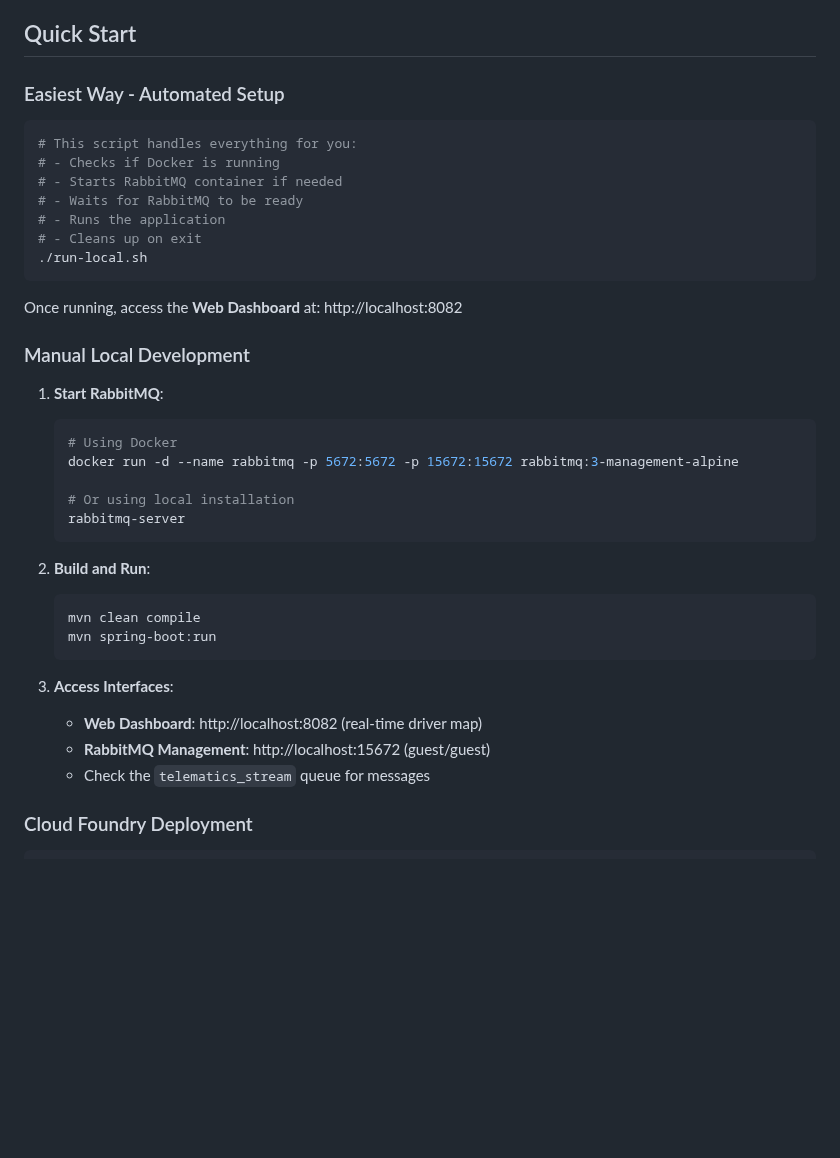
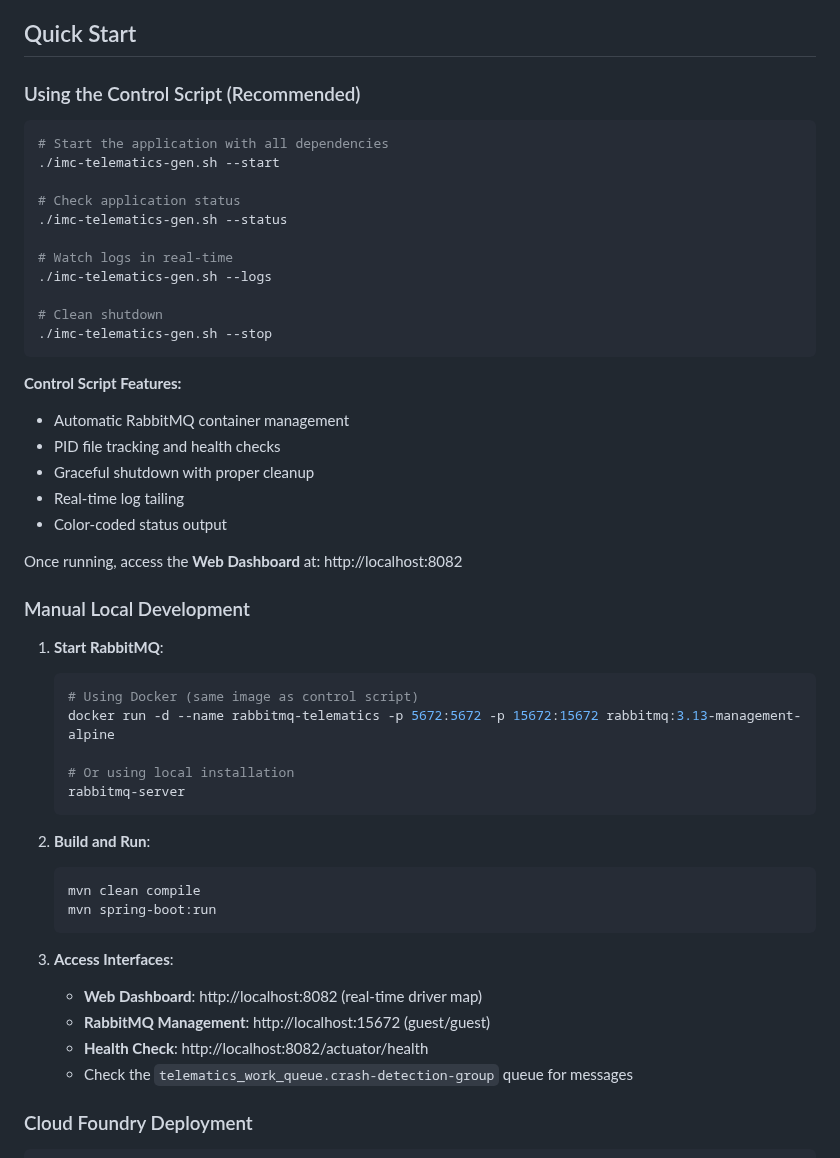
Before and after one commit to dbbaskette/imc-telematics-gen, a Markdown page: README.md, the part around one of its changes. Drawn GitHub-style; blank space fills up the shorter version.

````diff
--- a/README.md
+++ b/README.md
@@ -37,17 +37,28 @@ A Spring Boot application that simulates a vehicle's telematics device, sending
 
 ## Quick Start
 
-### Easiest Way - Automated Setup
+### Using the Control Script (Recommended)
 
 ```bash
-# This script handles everything for you:
-# - Checks if Docker is running
-# - Starts RabbitMQ container if needed
-# - Waits for RabbitMQ to be ready
-# - Runs the application
-# - Cleans up on exit
-./run-local.sh
+# Start the application with all dependencies
+./imc-telematics-gen.sh --start
+
+# Check application status
+./imc-telematics-gen.sh --status
+
+# Watch logs in real-time
+./imc-telematics-gen.sh --logs
+
+# Clean shutdown
+./imc-telematics-gen.sh --stop
 ```
+
+**Control Script Features:**
+- Automatic RabbitMQ container management
+- PID file tracking and health checks
+- Graceful shutdown with proper cleanup
+- Real-time log tailing
+- Color-coded status output
 
 Once running, access the **Web Dashboard** at: http://localhost:8082
 
@@ -55,8 +66,8 @@ Once running, access the **Web Dashboard** at: http://localhost:8082
 
 1. **Start RabbitMQ**:
    ```bash
-   # Using Docker
-   docker run -d --name rabbitmq -p 5672:5672 -p 15672:15672 rabbitmq:3-management-alpine
+   # Using Docker (same image as control script)
+   docker run -d --name rabbitmq-telematics -p 5672:5672 -p 15672:15672 rabbitmq:3.13-management-alpine
 
    # Or using local installation
    rabbitmq-server
@@ -71,7 +82,8 @@ Once running, access the **Web Dashboard** at: http://localhost:8082
 3. **Access Interfaces**:
    - **Web Dashboard**: http://localhost:8082 (real-time driver map)
    - **RabbitMQ Management**: http://localhost:15672 (guest/guest)
-   - Check the `telematics_stream` queue for messages
+   - **Health Check**: http://localhost:8082/actuator/health
+   - Check the `telematics_work_queue.crash-detection-group` queue for messages
 
 ### Cloud Foundry Deployment
 
````
Also changed, not shown: other parts of README.md (+46 -4 lines).
